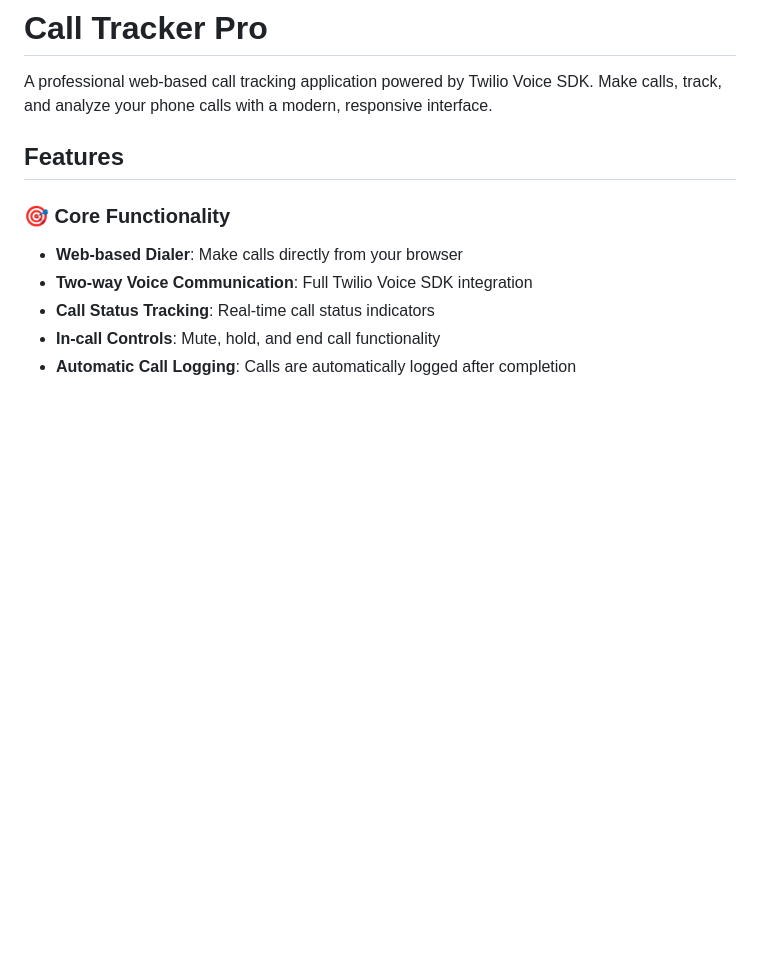
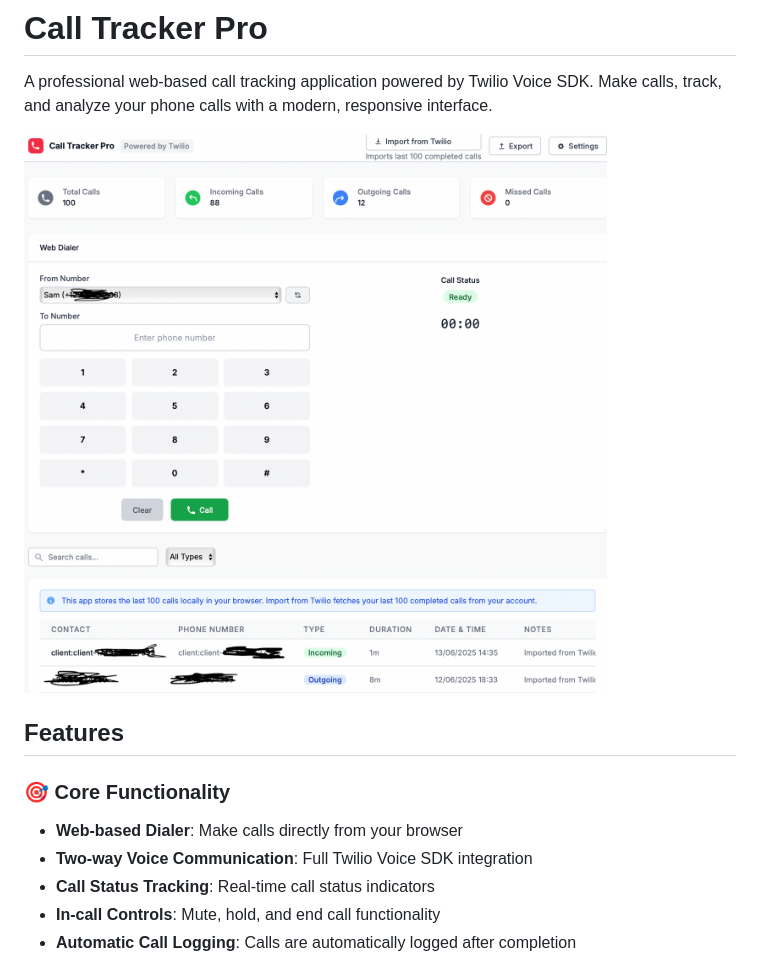
Before and after one commit to vignesh-prakasam/calltracker, a Markdown page: README.md, the part around the change printed below. Rendered like a GitHub page; pictures changed too: screenshot.png (added); blank space fills up the shorter version.

Commit message:
Add screenshot to README and update repository links

```diff
--- a/README.md
+++ b/README.md
@@ -1,6 +1,8 @@
 # Call Tracker Pro
 
 A professional web-based call tracking application powered by Twilio Voice SDK. Make calls, track, and analyze your phone calls with a modern, responsive interface.
+
+![Call Tracker Pro Screenshot](screenshot.png)
 
 ## Features
 
```
Also changed, not shown: other parts of README.md (+1 -1 lines).
